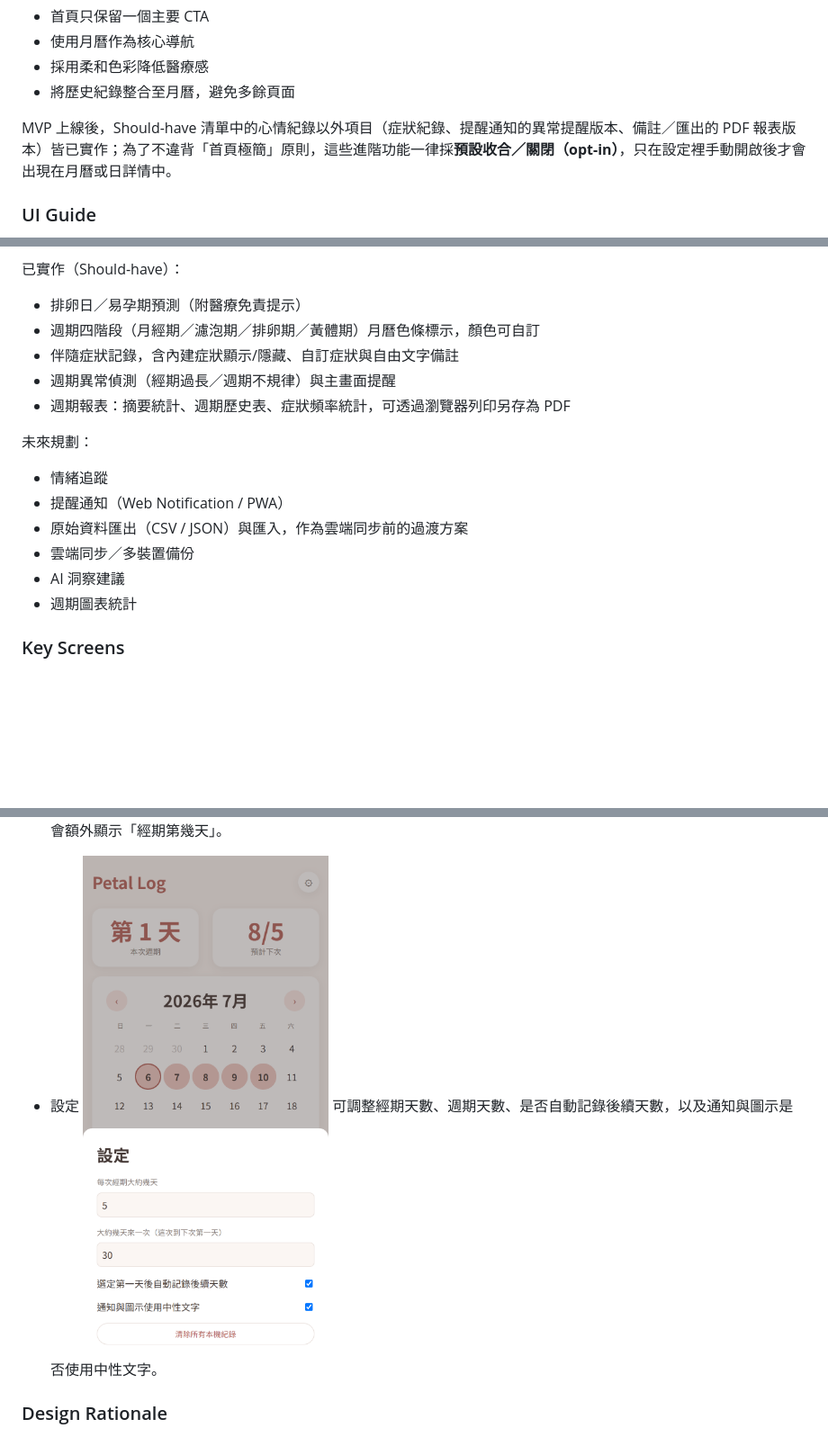
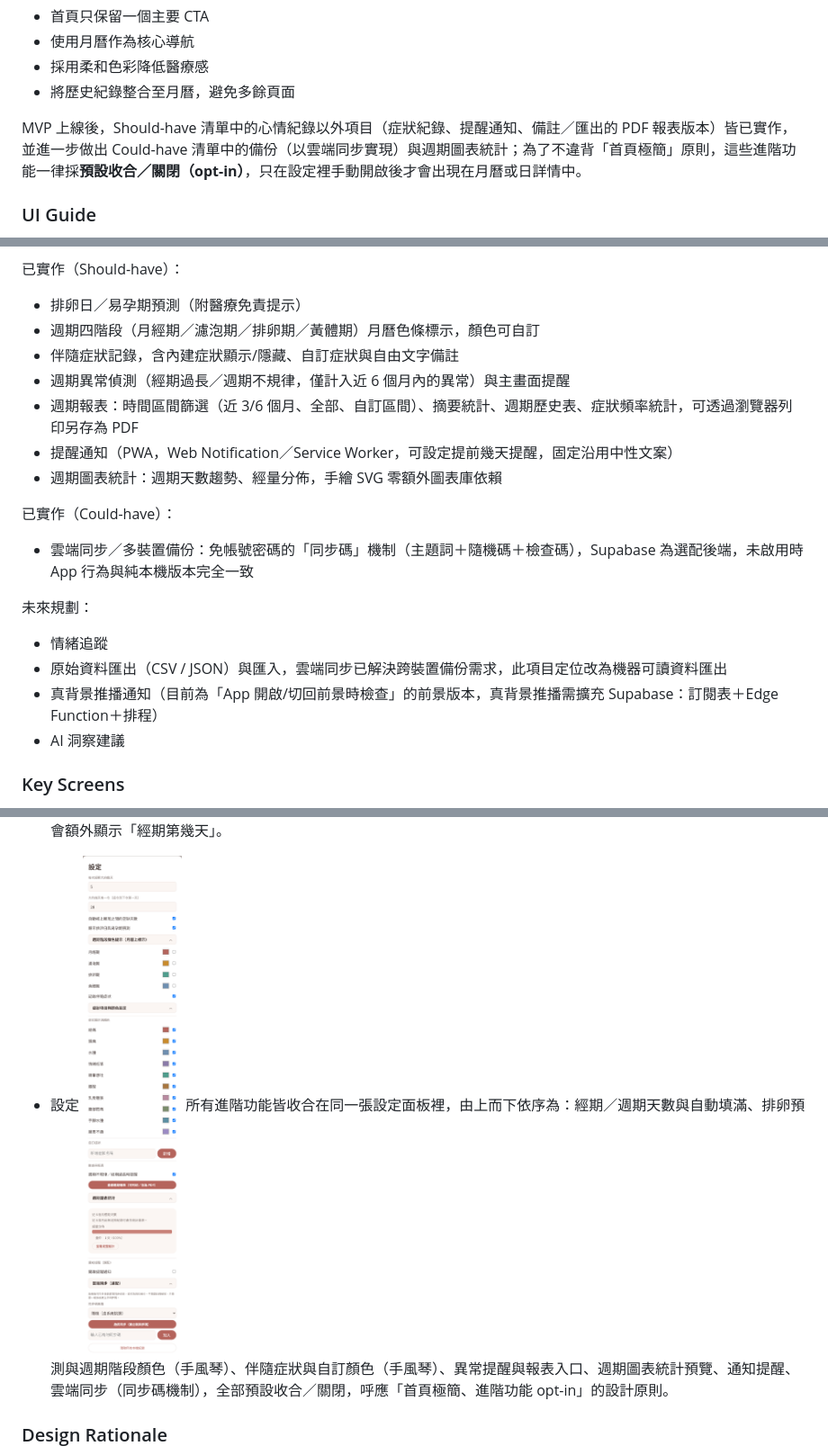
Before and after one commit to Lolalayaya/Portfolio, a Markdown page: projects/02-petal-log.md, 3 parts joined by grey strips. Shown at 90% size. Rendered like a GitHub page; pictures changed too: images/Petal_Log/Key_Screen_5_Settings.png; blank space fills up the shorter version.

```diff
--- a/projects/02-petal-log.md
+++ b/projects/02-petal-log.md
@@ -247,7 +247,7 @@ Persona 與同理心地圖攤開後，主要人物誌（雨薇）與次要人物
 - 採用柔和色彩降低醫療感
 - 將歷史紀錄整合至月曆，避免多餘頁面
 
-MVP 上線後，Should-have 清單中的心情紀錄以外項目（症狀紀錄、提醒通知的異常提醒版本、備註／匯出的 PDF 報表版本）皆已實作；為了不違背「首頁極簡」原則，這些進階功能一律採**預設收合／關閉（opt-in）**，只在設定裡手動開啟後才會出現在月曆或日詳情中。
+MVP 上線後，Should-have 清單中的心情紀錄以外項目（症狀紀錄、提醒通知、備註／匯出的 PDF 報表版本）皆已實作，並進一步做出 Could-have 清單中的備份（以雲端同步實現）與週期圖表統計；為了不違背「首頁極簡」原則，這些進階功能一律採**預設收合／關閉（opt-in）**，只在設定裡手動開啟後才會出現在月曆或日詳情中。
 
 ### UI Guide
 
@@ -287,16 +287,19 @@ MVP（Must-have）：
 - 排卵日／易孕期預測（附醫療免責提示）
 - 週期四階段（月經期／濾泡期／排卵期／黃體期）月曆色條標示，顏色可自訂
 - 伴隨症狀記錄，含內建症狀顯示/隱藏、自訂症狀與自由文字備註
-- 週期異常偵測（經期過長／週期不規律）與主畫面提醒
-- 週期報表：摘要統計、週期歷史表、症狀頻率統計，可透過瀏覽器列印另存為 PDF
+- 週期異常偵測（經期過長／週期不規律，僅計入近 6 個月內的異常）與主畫面提醒
+- 週期報表：時間區間篩選（近 3/6 個月、全部、自訂區間）、摘要統計、週期歷史表、症狀頻率統計，可透過瀏覽器列印另存為 PDF
+- 提醒通知（PWA，Web Notification／Service Worker，可設定提前幾天提醒，固定沿用中性文案）
+- 週期圖表統計：週期天數趨勢、經量分佈，手繪 SVG 零額外圖表庫依賴
+
+已實作（Could-have）：
+- 雲端同步／多裝置備份：免帳號密碼的「同步碼」機制（主題詞＋隨機碼＋檢查碼），Supabase 為選配後端，未啟用時 App 行為與純本機版本完全一致
 
 未來規劃：
 - 情緒追蹤
-- 提醒通知（Web Notification / PWA）
-- 原始資料匯出（CSV / JSON）與匯入，作為雲端同步前的過渡方案
-- 雲端同步／多裝置備份
+- 原始資料匯出（CSV / JSON）與匯入，雲端同步已解決跨裝置備份需求，此項目定位改為機器可讀資料匯出
+- 真背景推播通知（目前為「App 開啟/切回前景時檢查」的前景版本，真背景推播需擴充 Supabase：訂閱表＋Edge Function＋排程）
 - AI 洞察建議
-- 週期圖表統計
 
 ### Key Screens
 
@@ -318,7 +321,7 @@ MVP（Must-have）：
 
 - 設定
 ![設定](../images/Petal_Log/Key_Screen_5_Settings.png "設定")
-可調整經期天數、週期天數、是否自動記錄後續天數，以及通知與圖示是否使用中性文字。
+所有進階功能皆收合在同一張設定面板裡，由上而下依序為：經期／週期天數與自動填滿、排卵預測與週期階段顏色（手風琴）、伴隨症狀與自訂顏色（手風琴）、異常提醒與報表入口、週期圖表統計預覽、通知提醒、雲端同步（同步碼機制），全部預設收合／關閉，呼應「首頁極簡、進階功能 opt-in」的設計原則。
 
 ### Design Rationale
 
```
Also changed, not shown: other parts of projects/02-petal-log.md (+5 -5 lines), content.md (+10 -18 lines), 4 other files.
